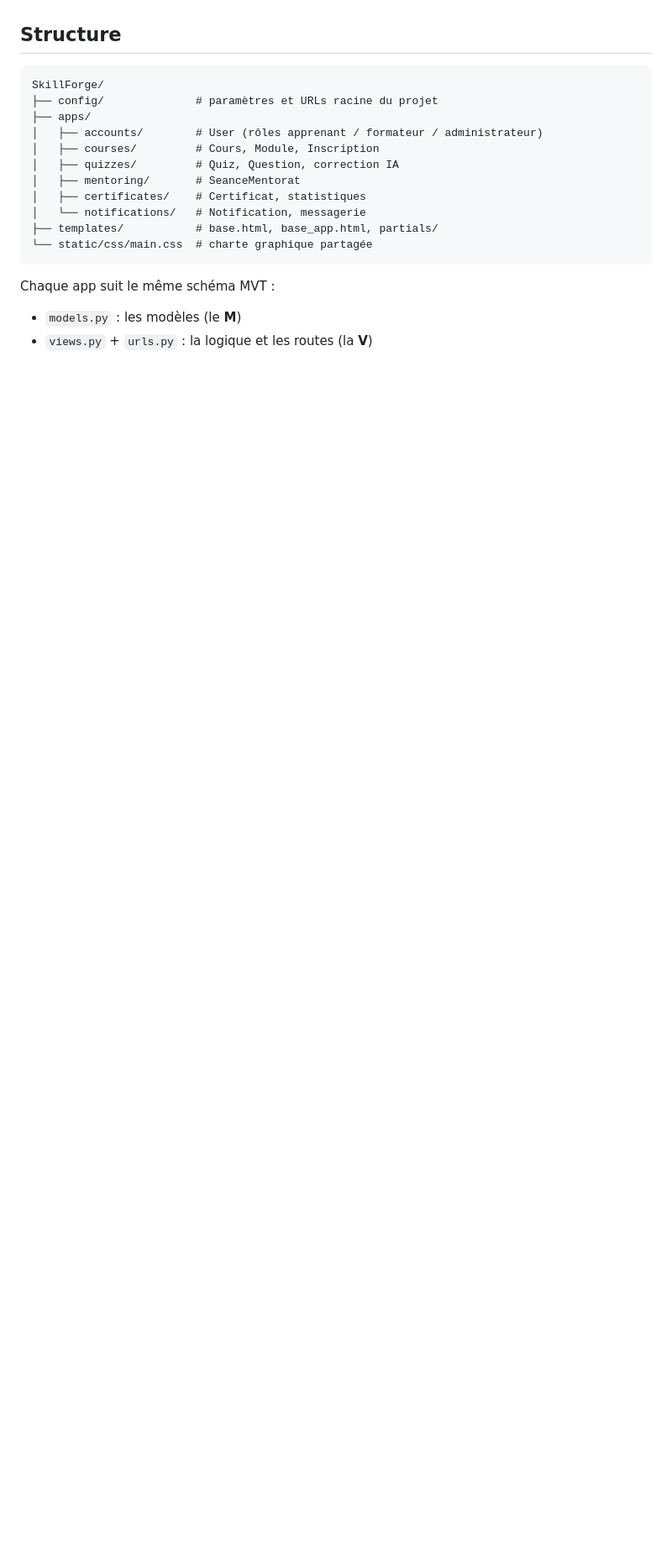
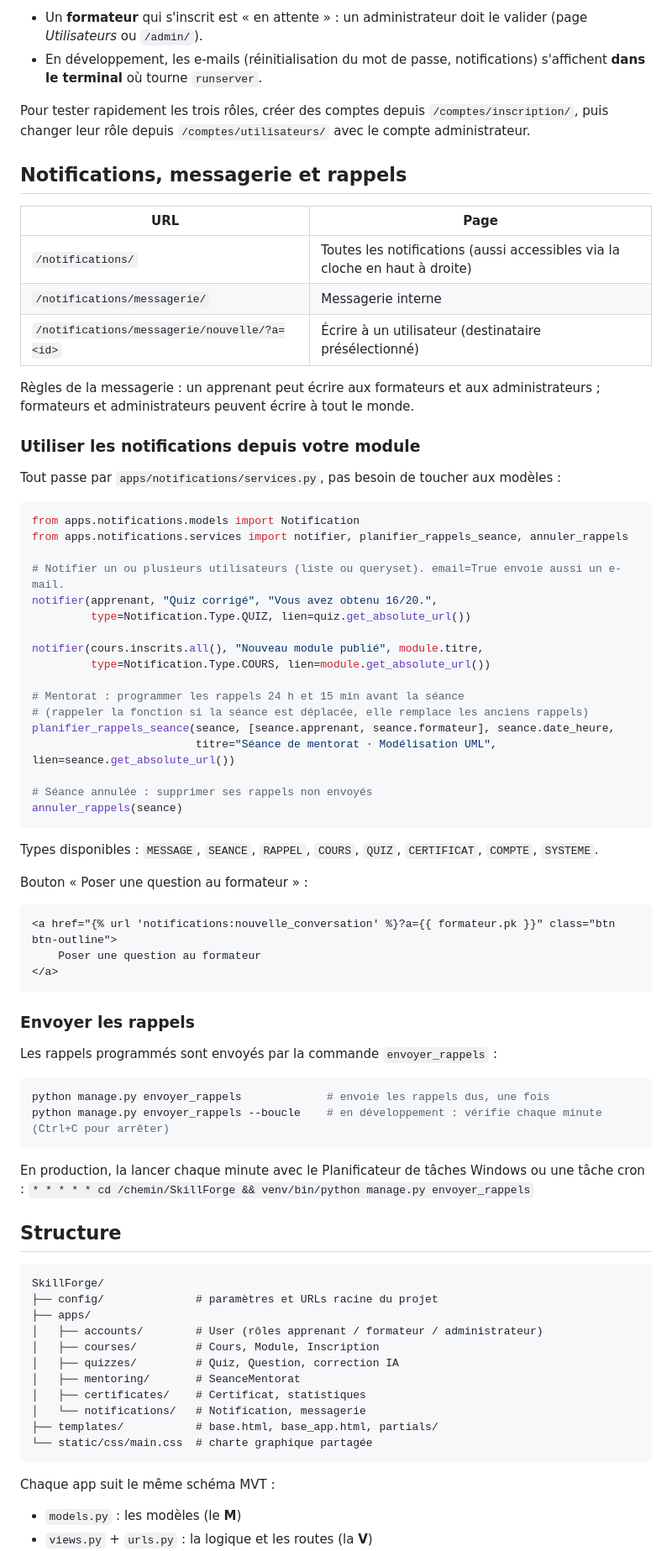
Before and after one commit to emnamess/SkillForge, a Markdown page: README.md, the part around one of its changes. Shown at 84% size. GitHub-like rendering; blank space fills up the shorter version.

````diff
--- a/README.md
+++ b/README.md
@@ -37,3 +80,63 @@ Ouvrir ensuite http://127.0.0.1:8000.
+- Un **formateur** qui s'inscrit est « en attente » : un administrateur doit le valider (page *Utilisateurs* ou `/admin/`).
+- En développement, les e-mails (réinitialisation du mot de passe, notifications) s'affichent **dans le terminal** où tourne `runserver`.
+
+Pour tester rapidement les trois rôles, créer des comptes depuis `/comptes/inscription/`, puis changer leur rôle depuis `/comptes/utilisateurs/` avec le compte administrateur.
+
+## Notifications, messagerie et rappels
+
+| URL | Page |
+|---|---|
+| `/notifications/` | Toutes les notifications (aussi accessibles via la cloche en haut à droite) |
+| `/notifications/messagerie/` | Messagerie interne |
+| `/notifications/messagerie/nouvelle/?a=<id>` | Écrire à un utilisateur (destinataire présélectionné) |
+
+Règles de la messagerie : un apprenant peut écrire aux formateurs et aux administrateurs ; formateurs et administrateurs peuvent écrire à tout le monde.
+
+### Utiliser les notifications depuis votre module
+
+Tout passe par `apps/notifications/services.py`, pas besoin de toucher aux modèles :
+
+```python
+from apps.notifications.models import Notification
+from apps.notifications.services import notifier, planifier_rappels_seance, annuler_rappels
+
+# Notifier un ou plusieurs utilisateurs (liste ou queryset). email=True envoie aussi un e-mail.
+notifier(apprenant, "Quiz corrigé", "Vous avez obtenu 16/20.",
+         type=Notification.Type.QUIZ, lien=quiz.get_absolute_url())
+
+notifier(cours.inscrits.all(), "Nouveau module publié", module.titre,
+         type=Notification.Type.COURS, lien=module.get_absolute_url())
+
+# Mentorat : programmer les rappels 24 h et 15 min avant la séance
+# (rappeler la fonction si la séance est déplacée, elle remplace les anciens rappels)
+planifier_rappels_seance(seance, [seance.apprenant, seance.formateur], seance.date_heure,
+                         titre="Séance de mentorat · Modélisation UML", lien=seance.get_absolute_url())
+
+# Séance annulée : supprimer ses rappels non envoyés
+annuler_rappels(seance)
+```
+
+Types disponibles : `MESSAGE`, `SEANCE`, `RAPPEL`, `COURS`, `QUIZ`, `CERTIFICAT`, `COMPTE`, `SYSTEME`.
+
+Bouton « Poser une question au formateur » :
+
+```django
+<a href="{% url 'notifications:nouvelle_conversation' %}?a={{ formateur.pk }}" class="btn btn-outline">
+    Poser une question au formateur
+</a>
+```
+
+### Envoyer les rappels
+
+Les rappels programmés sont envoyés par la commande `envoyer_rappels` :
+
+```bash
+python manage.py envoyer_rappels             # envoie les rappels dus, une fois
+python manage.py envoyer_rappels --boucle    # en développement : vérifie chaque minute (Ctrl+C pour arrêter)
+```
+
+En production, la lancer chaque minute avec le Planificateur de tâches Windows ou une tâche cron :
+`* * * * * cd /chemin/SkillForge && venv/bin/python manage.py envoyer_rappels`
 
 ## Structure
 
````
Also changed, not shown: other parts of README.md (+80 -10 lines).
